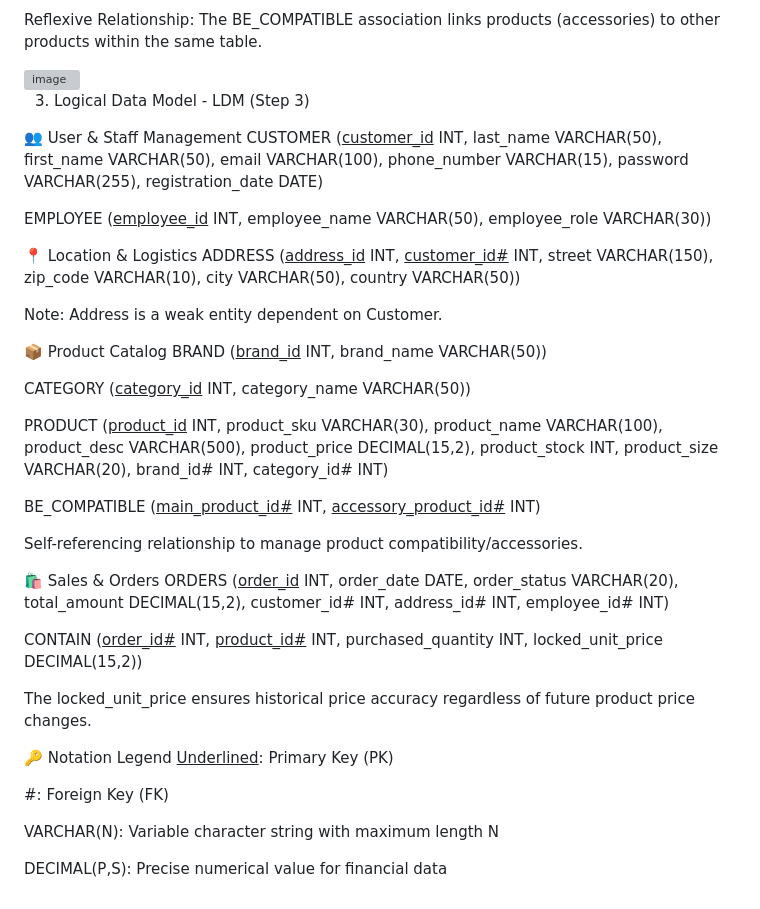
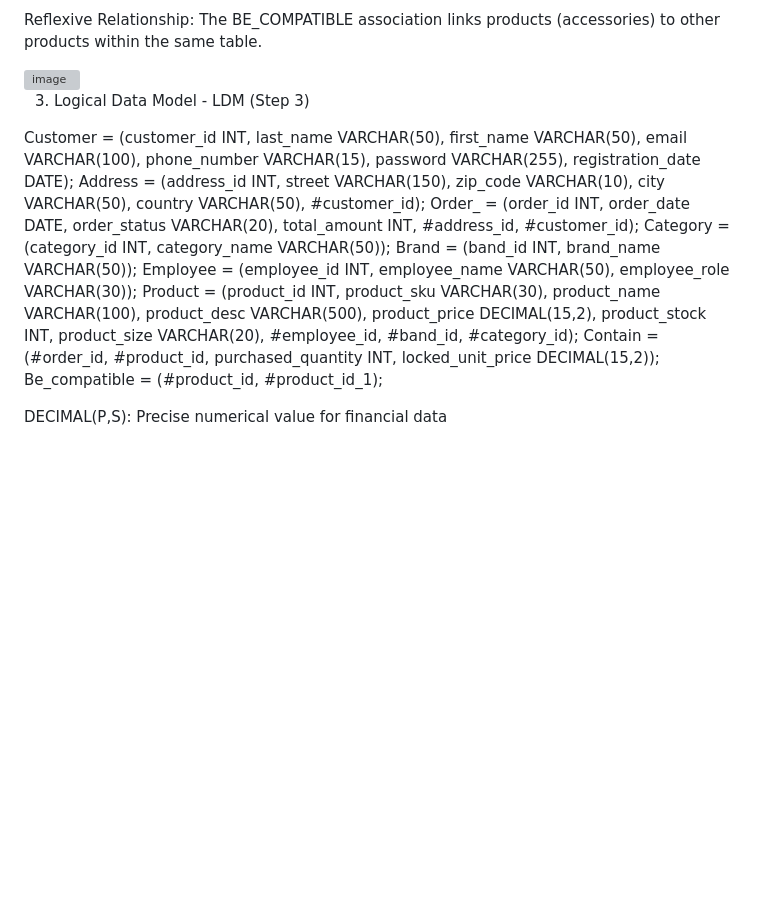
Before and after one commit to cs-efrei/ProjectDB_Maxime-Gaschet_Mathys-Cuevas, a Markdown page: README.md, the part around the change. Drawn GitHub-style; blank space fills up the shorter version; grey boxes are pictures that could not be loaded.

Commit message:
Revise logical data model in README
Updated logical data model with new entity definitions and removed outdated sections.

```diff
--- a/README.md
+++ b/README.md
@@ -52,41 +52,19 @@ Reflexive Relationship: The BE_COMPATIBLE association links products (accessorie
 
 <img width="2713" height="1038" alt="image" src="https://github.com/user-attachments/assets/e5cac6ad-39c5-4c18-9123-2bf985674b52" />
 
+
 3. Logical Data Model - LDM (Step 3)
 
-👥 User & Staff Management
-CUSTOMER (<u>customer_id</u> INT, last_name VARCHAR(50), first_name VARCHAR(50), email VARCHAR(100), phone_number VARCHAR(15), password VARCHAR(255), registration_date DATE)
+Customer = (customer_id INT, last_name VARCHAR(50), first_name VARCHAR(50), email VARCHAR(100), phone_number VARCHAR(15), password VARCHAR(255), registration_date DATE);
+Address = (address_id INT, street VARCHAR(150), zip_code VARCHAR(10), city VARCHAR(50), country VARCHAR(50), #customer_id);
+Order_ = (order_id INT, order_date DATE, order_status VARCHAR(20), total_amount INT, #address_id, #customer_id);
+Category = (category_id INT, category_name VARCHAR(50));
+Brand = (band_id INT, brand_name VARCHAR(50));
+Employee = (employee_id INT, employee_name VARCHAR(50), employee_role VARCHAR(30));
+Product = (product_id INT, product_sku VARCHAR(30), product_name VARCHAR(100), product_desc VARCHAR(500), product_price DECIMAL(15,2), product_stock INT, product_size VARCHAR(20), #employee_id, #band_id, #category_id);
+Contain = (#order_id, #product_id, purchased_quantity INT, locked_unit_price DECIMAL(15,2));
+Be_compatible = (#product_id, #product_id_1);
 
-EMPLOYEE (<u>employee_id</u> INT, employee_name VARCHAR(50), employee_role VARCHAR(30))
 
-📍 Location & Logistics
-ADDRESS (<u>address_id</u> INT, <u>customer_id#</u> INT, street VARCHAR(150), zip_code VARCHAR(10), city VARCHAR(50), country VARCHAR(50))
-
-Note: Address is a weak entity dependent on Customer.
-
-📦 Product Catalog
-BRAND (<u>brand_id</u> INT, brand_name VARCHAR(50))
-
-CATEGORY (<u>category_id</u> INT, category_name VARCHAR(50))
-
-PRODUCT (<u>product_id</u> INT, product_sku VARCHAR(30), product_name VARCHAR(100), product_desc VARCHAR(500), product_price DECIMAL(15,2), product_stock INT, product_size VARCHAR(20), brand_id# INT, category_id# INT)
-
-BE_COMPATIBLE (<u>main_product_id#</u> INT, <u>accessory_product_id#</u> INT)
-
-Self-referencing relationship to manage product compatibility/accessories.
-
-🛍️ Sales & Orders
-ORDERS (<u>order_id</u> INT, order_date DATE, order_status VARCHAR(20), total_amount DECIMAL(15,2), customer_id# INT, address_id# INT, employee_id# INT)
-
-CONTAIN (<u>order_id#</u> INT, <u>product_id#</u> INT, purchased_quantity INT, locked_unit_price DECIMAL(15,2))
-
-The locked_unit_price ensures historical price accuracy regardless of future product price changes.
-
-🔑 Notation Legend
-<u>Underlined</u>: Primary Key (PK)
-
-#: Foreign Key (FK)
-
-VARCHAR(N): Variable character string with maximum length N
 
 DECIMAL(P,S): Precise numerical value for financial data
```
